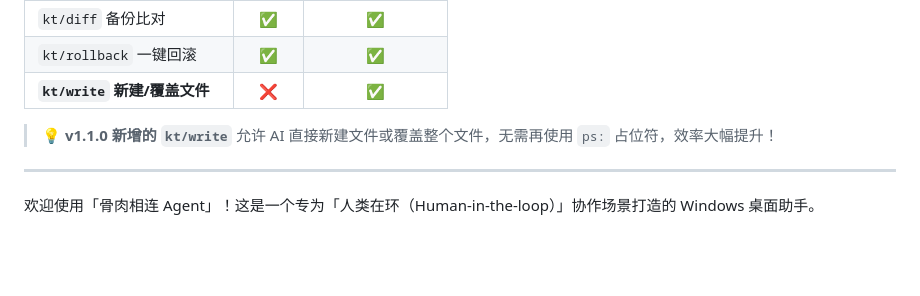
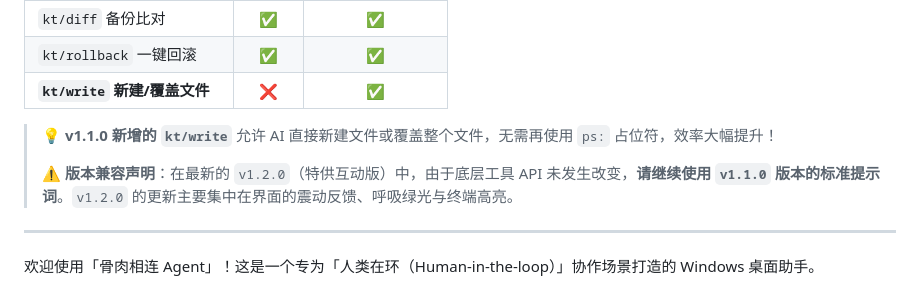
Before and after one commit to Piannow/GurouXianglianAgent, a Markdown page: TUTORIAL.md, the part around the change. Drawn GitHub-style; blank space fills up the shorter version.

Commit message:
docs: declare v1.2.0 compatibility with v1.1.0 prompt

```diff
--- a/TUTORIAL.md
+++ b/TUTORIAL.md
@@ -17,6 +17,8 @@
 | **`kt/write` 新建/覆盖文件** | ❌ | ✅ |
 
 > 💡 **v1.1.0 新增的 `kt/write`** 允许 AI 直接新建文件或覆盖整个文件，无需再使用 `ps:` 占位符，效率大幅提升！
+>
+> ⚠️ **版本兼容声明**：在最新的 `v1.2.0`（特供互动版）中，由于底层工具 API 未发生改变，**请继续使用 `v1.1.0` 版本的标准提示词**。`v1.2.0` 的更新主要集中在界面的震动反馈、呼吸绿光与终端高亮。
 
 ---
 
```
